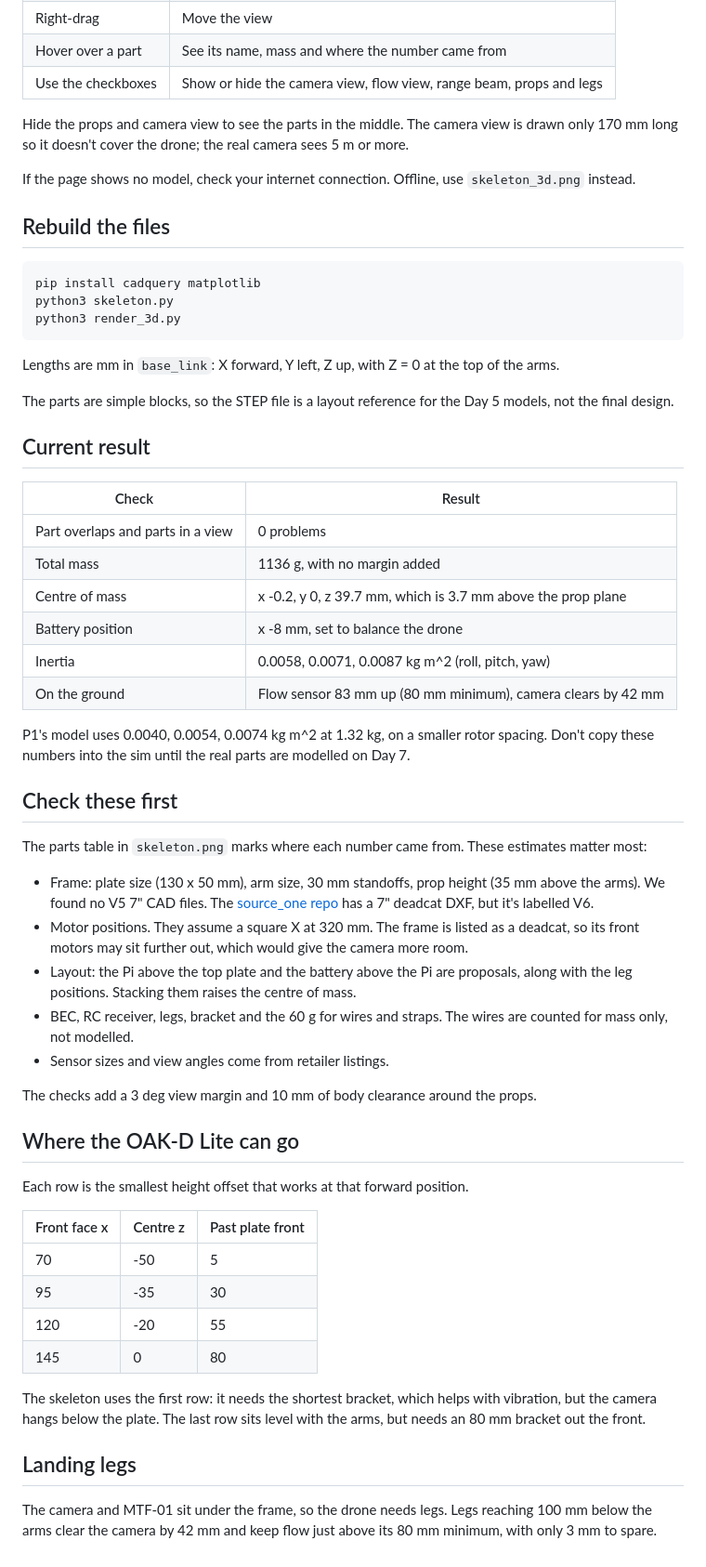
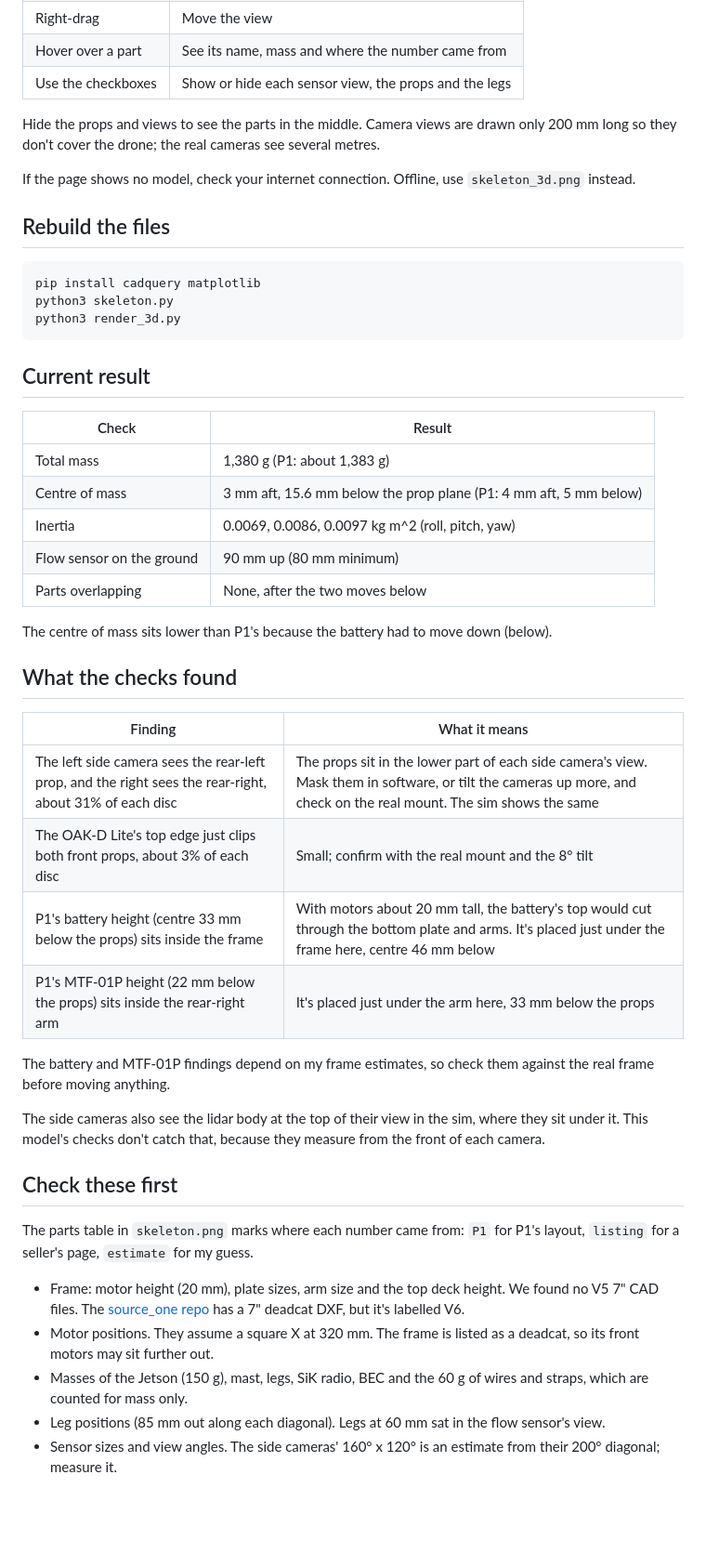
Before and after one commit to sumedhperamanu/Autonomous-Drone, a Markdown page: cad/README.md, the part around one of its changes. Shown at 93% size. GitHub-like rendering; blank space fills up the shorter version.

Commit message:
Update decision log, interface agreement and CAD to P1's dodge layout

````diff
--- a/cad/README.md
+++ b/cad/README.md
@@ -40,9 +45,9 @@ Once this branch is merged, use `main` in place of `p3/interface-agreement`.
 | Scroll | Zoom |
 | Right-drag | Move the view |
 | Hover over a part | See its name, mass and where the number came from |
-| Use the checkboxes | Show or hide the camera view, flow view, range beam, props and legs |
+| Use the checkboxes | Show or hide each sensor view, the props and the legs |
 
-Hide the props and camera view to see the parts in the middle. The camera view is drawn only 170 mm long so it doesn't cover the drone; the real camera sees 5 m or more.
+Hide the props and views to see the parts in the middle. Camera views are drawn only 200 mm long so they don't cover the drone; the real cameras see several metres.
 
 If the page shows no model, check your internet connection. Offline, use `skeleton_3d.png` instead.
 
@@ -54,48 +59,37 @@ python3 skeleton.py
 python3 render_3d.py
 ```
 
-Lengths are mm in `base_link`: X forward, Y left, Z up, with Z = 0 at the top of the arms.
-
-The parts are simple blocks, so the STEP file is a layout reference for the Day 5 models, not the final design.
-
 ## Current result
 
 | Check | Result |
 | --- | --- |
-| Part overlaps and parts in a view | 0 problems |
-| Total mass | 1136 g, with no margin added |
-| Centre of mass | x -0.2, y 0, z 39.7 mm, which is 3.7 mm above the prop plane |
-| Battery position | x -8 mm, set to balance the drone |
-| Inertia | 0.0058, 0.0071, 0.0087 kg m^2 (roll, pitch, yaw) |
-| On the ground | Flow sensor 83 mm up (80 mm minimum), camera clears by 42 mm |
+| Total mass | 1,380 g (P1: about 1,383 g) |
+| Centre of mass | 3 mm aft, 15.6 mm below the prop plane (P1: 4 mm aft, 5 mm below) |
+| Inertia | 0.0069, 0.0086, 0.0097 kg m^2 (roll, pitch, yaw) |
+| Flow sensor on the ground | 90 mm up (80 mm minimum) |
+| Parts overlapping | None, after the two moves below |
 
-P1's model uses 0.0040, 0.0054, 0.0074 kg m^2 at 1.32 kg, on a smaller rotor spacing. Don't copy these numbers into the sim until the real parts are modelled on Day 7.
+The centre of mass sits lower than P1's because the battery had to move down (below).
+
+## What the checks found
+
+| Finding | What it means |
+| --- | --- |
+| The left side camera sees the rear-left prop, and the right sees the rear-right, about 31% of each disc | The props sit in the lower part of each side camera's view. Mask them in software, or tilt the cameras up more, and check on the real mount. The sim shows the same |
+| The OAK-D Lite's top edge just clips both front props, about 3% of each disc | Small; confirm with the real mount and the 8° tilt |
+| P1's battery height (centre 33 mm below the props) sits inside the frame | With motors about 20 mm tall, the battery's top would cut through the bottom plate and arms. It's placed just under the frame here, centre 46 mm below |
+| P1's MTF-01P height (22 mm below the props) sits inside the rear-right arm | It's placed just under the arm here, 33 mm below the props |
+
+The battery and MTF-01P findings depend on my frame estimates, so check them against the real frame before moving anything.
+
+The side cameras also see the lidar body at the top of their view in the sim, where they sit under it. This model's checks don't catch that, because they measure from the front of each camera.
 
 ## Check these first
 
-The parts table in `skeleton.png` marks where each number came from. These estimates matter most:
+The parts table in `skeleton.png` marks where each number came from: `P1` for P1's layout, `listing` for a seller's page, `estimate` for my guess.
 
-- Frame: plate size (130 x 50 mm), arm size, 30 mm standoffs, prop height (35 mm above the arms). We found no V5 7" CAD files. The [source_one repo](https://github.com/tbs-trappy/source_one) has a 7" deadcat DXF, but it's labelled V6.
-- Motor positions. They assume a square X at 320 mm. The frame is listed as a deadcat, so its front motors may sit further out, which would give the camera more room.
-- Layout: the Pi above the top plate and the battery above the Pi are proposals, along with the leg positions. Stacking them raises the centre of mass.
-- BEC, RC receiver, legs, bracket and the 60 g for wires and straps. The wires are counted for mass only, not modelled.
-- Sensor sizes and view angles come from retailer listings.
-
-The checks add a 3 deg view margin and 10 mm of body clearance around the props.
-
-## Where the OAK-D Lite can go
-
-Each row is the smallest height offset that works at that forward position.
-
-| Front face x | Centre z | Past plate front |
-| --- | --- | --- |
-| 70 | -50 | 5 |
-| 95 | -35 | 30 |
-| 120 | -20 | 55 |
-| 145 | 0 | 80 |
-
-The skeleton uses the first row: it needs the shortest bracket, which helps with vibration, but the camera hangs below the plate. The last row sits level with the arms, but needs an 80 mm bracket out the front.
-
-## Landing legs
-
-The camera and MTF-01 sit under the frame, so the drone needs legs. Legs reaching 100 mm below the arms clear the camera by 42 mm and keep flow just above its 80 mm minimum, with only 3 mm to spare.
+- Frame: motor height (20 mm), plate sizes, arm size and the top deck height. We found no V5 7" CAD files. The [source_one repo](https://github.com/tbs-trappy/source_one) has a 7" deadcat DXF, but it's labelled V6.
+- Motor positions. They assume a square X at 320 mm. The frame is listed as a deadcat, so its front motors may sit further out.
+- Masses of the Jetson (150 g), mast, legs, SiK radio, BEC and the 60 g of wires and straps, which are counted for mass only.
+- Leg positions (85 mm out along each diagonal). Legs at 60 mm sat in the flow sensor's view.
+- Sensor sizes and view angles. The side cameras' 160° x 120° is an estimate from their 200° diagonal; measure it.
````
Also changed, not shown: other parts of cad/README.md (+7 -2 lines), docs/DECISION_LOG.md (+30 -19 lines), docs/INTERFACE_AGREEMENT.md (+37 -13 lines), cad/skeleton.png, cad/skeleton_3d.png, 4 other files.
